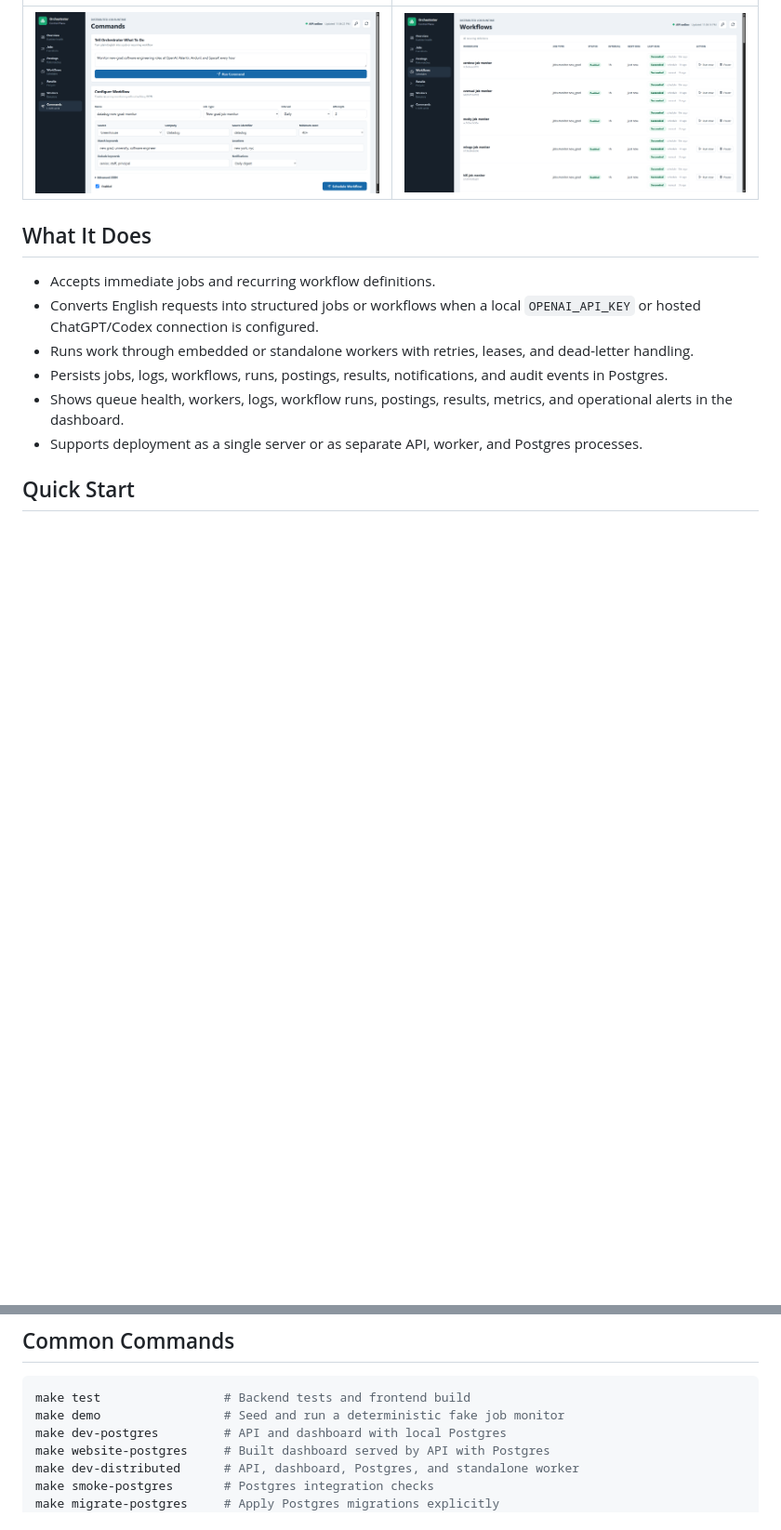
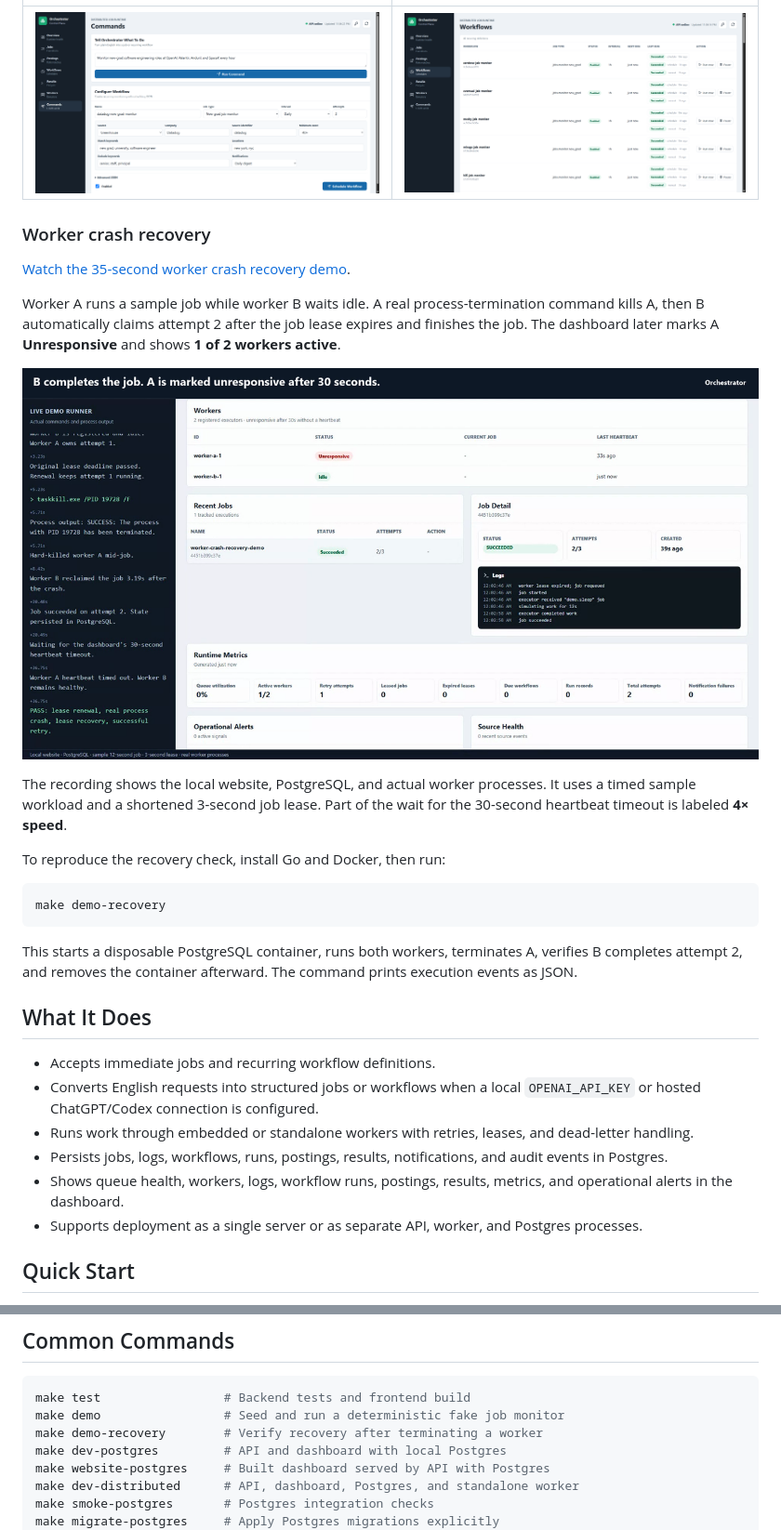
Before and after one commit to mdavidrobertsonjr/orchestrator, a Markdown page: README.md, 2 parts joined by grey strips. Shown at 93% size. Rendered like a GitHub page; pictures changed too: docs/screenshots/worker-crash-recovery.png (added); blank space fills up the shorter version.

Commit message:
Add worker crash recovery video and reproducible demo

````diff
--- a/README.md
+++ b/README.md
@@ -32,6 +32,24 @@ Try commands such as `Monitor new-grad software engineering roles at OpenAI, Pal
 | Natural-language commands | Scheduled workflows |
 | --- | --- |
 | ![Natural-language command interface and structured recurring-monitor configuration](docs/screenshots/natural-language-commands.png) | ![Scheduled job-monitor workflows with status, run history, and controls](docs/screenshots/scheduled-workflows.png) |
+
+### Worker crash recovery
+
+[Watch the 35-second worker crash recovery demo](docs/demo/worker-crash-recovery.mp4).
+
+Worker A runs a sample job while worker B waits idle. A real process-termination command kills A, then B automatically claims attempt 2 after the job lease expires and finishes the job. The dashboard later marks A **Unresponsive** and shows **1 of 2 workers active**.
+
+[![Worker crash recovery showing the termination command, completed retry, unresponsive worker A, and one active worker](docs/screenshots/worker-crash-recovery.png)](docs/demo/worker-crash-recovery.mp4)
+
+The recording shows the local website, PostgreSQL, and actual worker processes. It uses a timed sample workload and a shortened 3-second job lease. Part of the wait for the 30-second heartbeat timeout is labeled **4× speed**.
+
+To reproduce the recovery check, install Go and Docker, then run:
+
+```bash
+make demo-recovery
+```
+
+This starts a disposable PostgreSQL container, runs both workers, terminates A, verifies B completes attempt 2, and removes the container afterward. The command prints execution events as JSON.
 
 ## What It Does
 
@@ -91,6 +109,7 @@ This starts the API, a standalone worker, and Postgres. Run `make frontend` in a
 ```bash
 make test                 # Backend tests and frontend build
 make demo                 # Seed and run a deterministic fake job monitor
+make demo-recovery        # Verify recovery after terminating a worker
 make dev-postgres         # API and dashboard with local Postgres
 make website-postgres     # Built dashboard served by API with Postgres
 make dev-distributed      # API, dashboard, Postgres, and standalone worker
````
Also changed, not shown: 4 other files.
